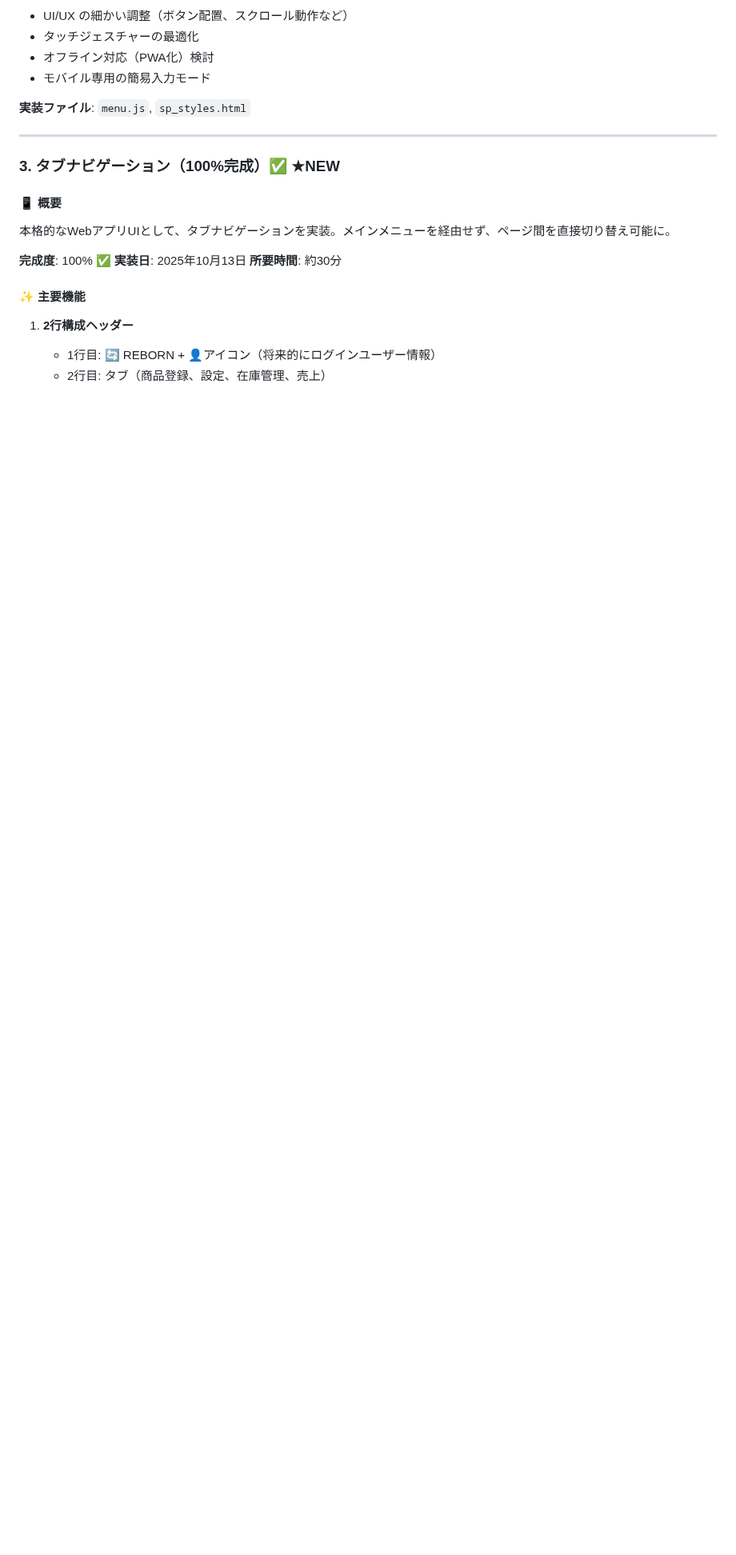
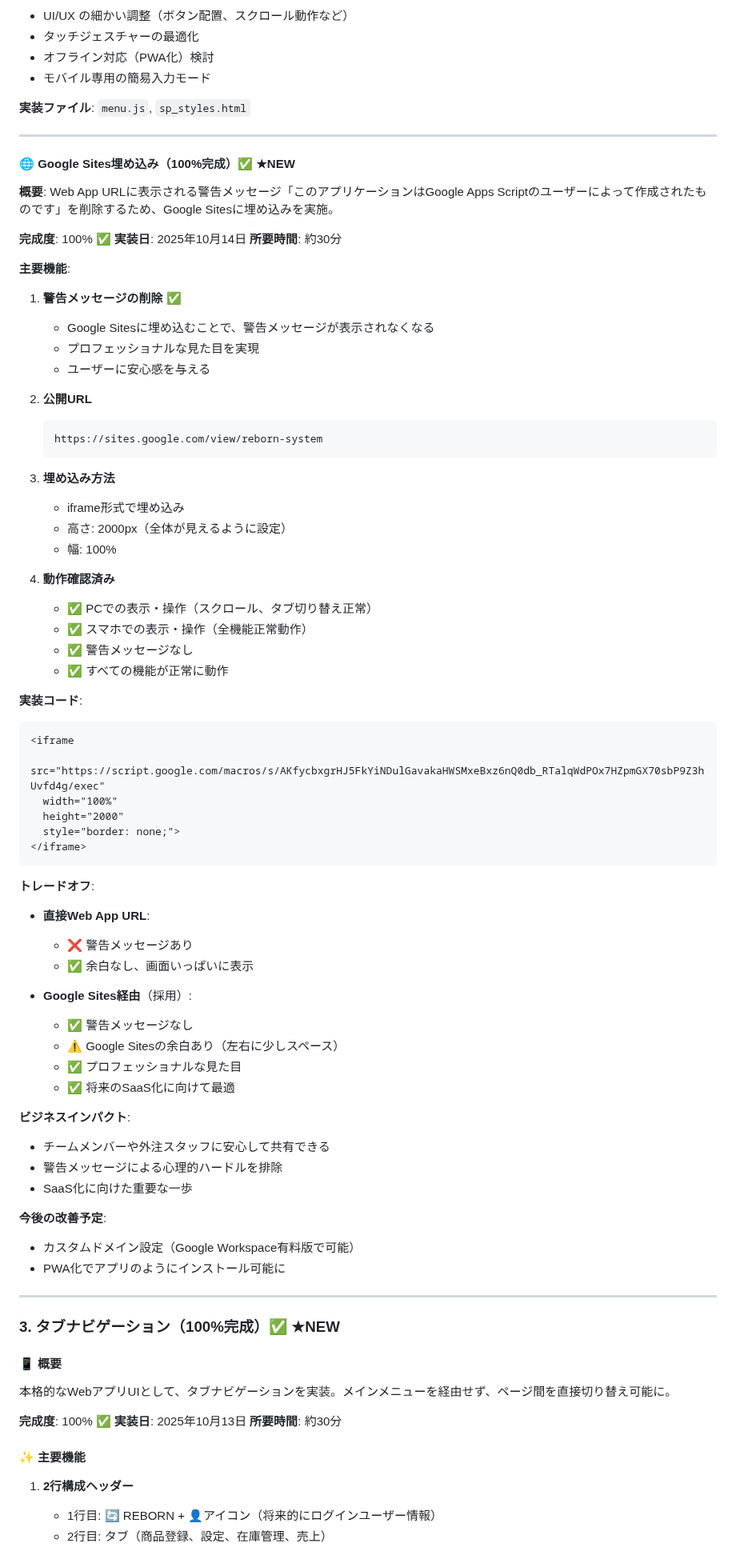
Before and after one commit to creatorTAK/reborn-inventory-system, a Markdown page: CLAUDE.md, the part around one of its changes. Shown at 80% size. Rendered like a GitHub page; blank space fills up the shorter version.

Commit message:
docs: Google Sites埋め込み完了 - 警告メッセージ削除成功 🌐
- 完成度を76%に更新（+1%）
- Google Sites埋め込み: 100% ✅ 追加
- セクション追加「🌐 Google Sites埋め込み（100%完成）」
  - 警告メッセージ「このアプリケーションはGoogle Apps Scriptのユーザーによって作成されたものです」を削除
  - 公開URL: https://sites.google.com/view/reborn-system
  - iframe形式で埋め込み（高さ2000px）
  - PCとスマホで動作確認済み
  - トレードオフ: Google Sitesの余白あり vs 警告メッセージなし
- プロフェッショナルな見た目を実現
- チームメンバーや外注スタッフに安心して共有可能
- SaaS化に向けた重要な一歩

````diff
--- a/CLAUDE.md
+++ b/CLAUDE.md
@@ -937,6 +937,70 @@ https://script.google.com/macros/s/AKfycbxgrHJ5FkYiNDulGavakaHWSMxeBxz6nQ0db_RTa
 
 ---
 
+#### 🌐 Google Sites埋め込み（100%完成）✅ ★NEW
+
+**概要**:
+Web App URLに表示される警告メッセージ「このアプリケーションはGoogle Apps Scriptのユーザーによって作成されたものです」を削除するため、Google Sitesに埋め込みを実施。
+
+**完成度**: 100% ✅
+**実装日**: 2025年10月14日
+**所要時間**: 約30分
+
+**主要機能**:
+
+1. **警告メッセージの削除** ✅
+   - Google Sitesに埋め込むことで、警告メッセージが表示されなくなる
+   - プロフェッショナルな見た目を実現
+   - ユーザーに安心感を与える
+
+2. **公開URL**
+   ```
+   https://sites.google.com/view/reborn-system
+   ```
+
+3. **埋め込み方法**
+   - iframe形式で埋め込み
+   - 高さ: 2000px（全体が見えるように設定）
+   - 幅: 100%
+
+4. **動作確認済み**
+   - ✅ PCでの表示・操作（スクロール、タブ切り替え正常）
+   - ✅ スマホでの表示・操作（全機能正常動作）
+   - ✅ 警告メッセージなし
+   - ✅ すべての機能が正常に動作
+
+**実装コード**:
+```html
+<iframe
+  src="https://script.google.com/macros/s/AKfycbxgrHJ5FkYiNDulGavakaHWSMxeBxz6nQ0db_RTalqWdPOx7HZpmGX70sbP9Z3hUvfd4g/exec"
+  width="100%"
+  height="2000"
+  style="border: none;">
+</iframe>
+```
+
+**トレードオフ**:
+- **直接Web App URL**:
+  - ❌ 警告メッセージあり
+  - ✅ 余白なし、画面いっぱいに表示
+
+- **Google Sites経由**（採用）:
+  - ✅ 警告メッセージなし
+  - ⚠️ Google Sitesの余白あり（左右に少しスペース）
+  - ✅ プロフェッショナルな見た目
+  - ✅ 将来のSaaS化に向けて最適
+
+**ビジネスインパクト**:
+- チームメンバーや外注スタッフに安心して共有できる
+- 警告メッセージによる心理的ハードルを排除
+- SaaS化に向けた重要な一歩
+
+**今後の改善予定**:
+- カスタムドメイン設定（Google Workspace有料版で可能）
+- PWA化でアプリのようにインストール可能に
+
+---
+
 ### 3. タブナビゲーション（100%完成）✅ ★NEW
 
 #### 📱 概要
````
Also changed, not shown: other parts of CLAUDE.md (+12 -5 lines).
